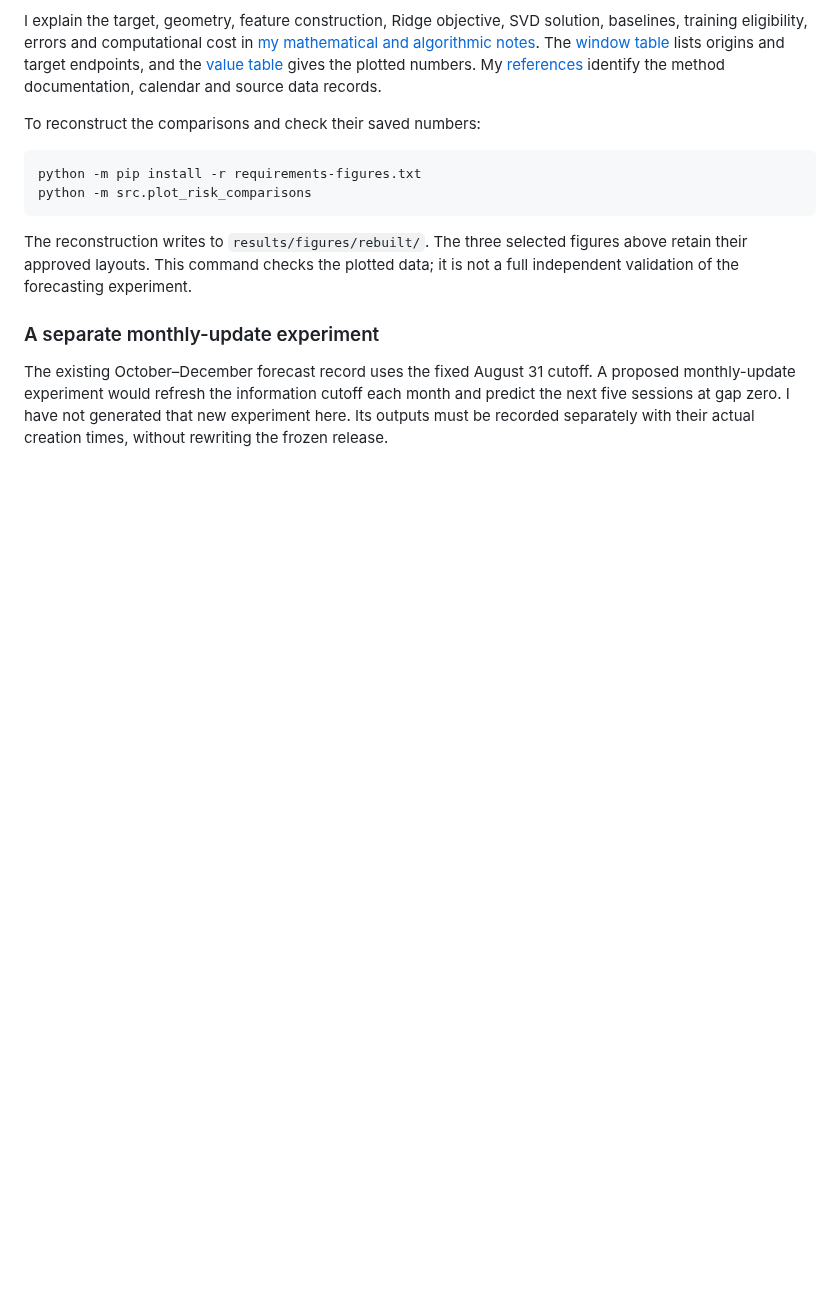
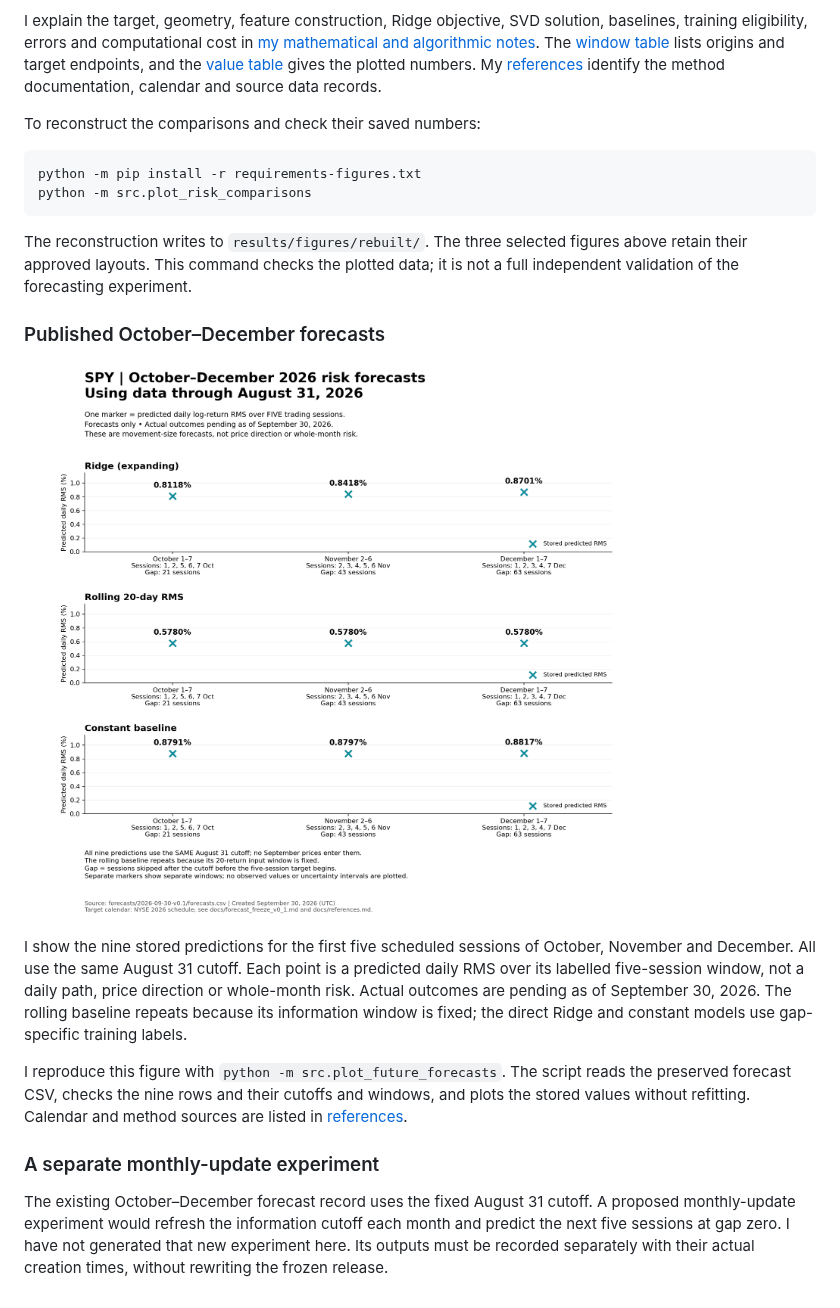
Before and after one commit to Souravfrp/quant-market-lab-ii, a Markdown page: README.md, the part around the change. Rendered like a GitHub page; pictures changed too: results/figures/october_december_forecasts.png (added); blank space fills up the shorter version.

Commit message:
Visualize preserved October–December five-session risk forecasts

```diff
--- a/README.md
+++ b/README.md
@@ -110,6 +110,14 @@ python -m src.plot_risk_comparisons
 
 The reconstruction writes to `results/figures/rebuilt/`. The three selected figures above retain their approved layouts. This command checks the plotted data; it is not a full independent validation of the forecasting experiment.
 
+### Published October–December forecasts
+
+![October–December forecasts using the August 31 information cutoff](results/figures/october_december_forecasts.png)
+
+I show the nine stored predictions for the first five scheduled sessions of October, November and December. All use the same August 31 cutoff. Each point is a predicted daily RMS over its labelled five-session window, not a daily path, price direction or whole-month risk. Actual outcomes are pending as of September 30, 2026. The rolling baseline repeats because its information window is fixed; the direct Ridge and constant models use gap-specific training labels.
+
+I reproduce this figure with `python -m src.plot_future_forecasts`. The script reads the preserved forecast CSV, checks the nine rows and their cutoffs and windows, and plots the stored values without refitting. Calendar and method sources are listed in [references](docs/references.md).
+
 ### A separate monthly-update experiment
 
 The existing October–December forecast record uses the fixed August 31 cutoff. A proposed monthly-update experiment would refresh the information cutoff each month and predict the next five sessions at gap zero. I have not generated that new experiment here. Its outputs must be recorded separately with their actual creation times, without rewriting the frozen release.
```
Also changed, not shown: 1 other file.
